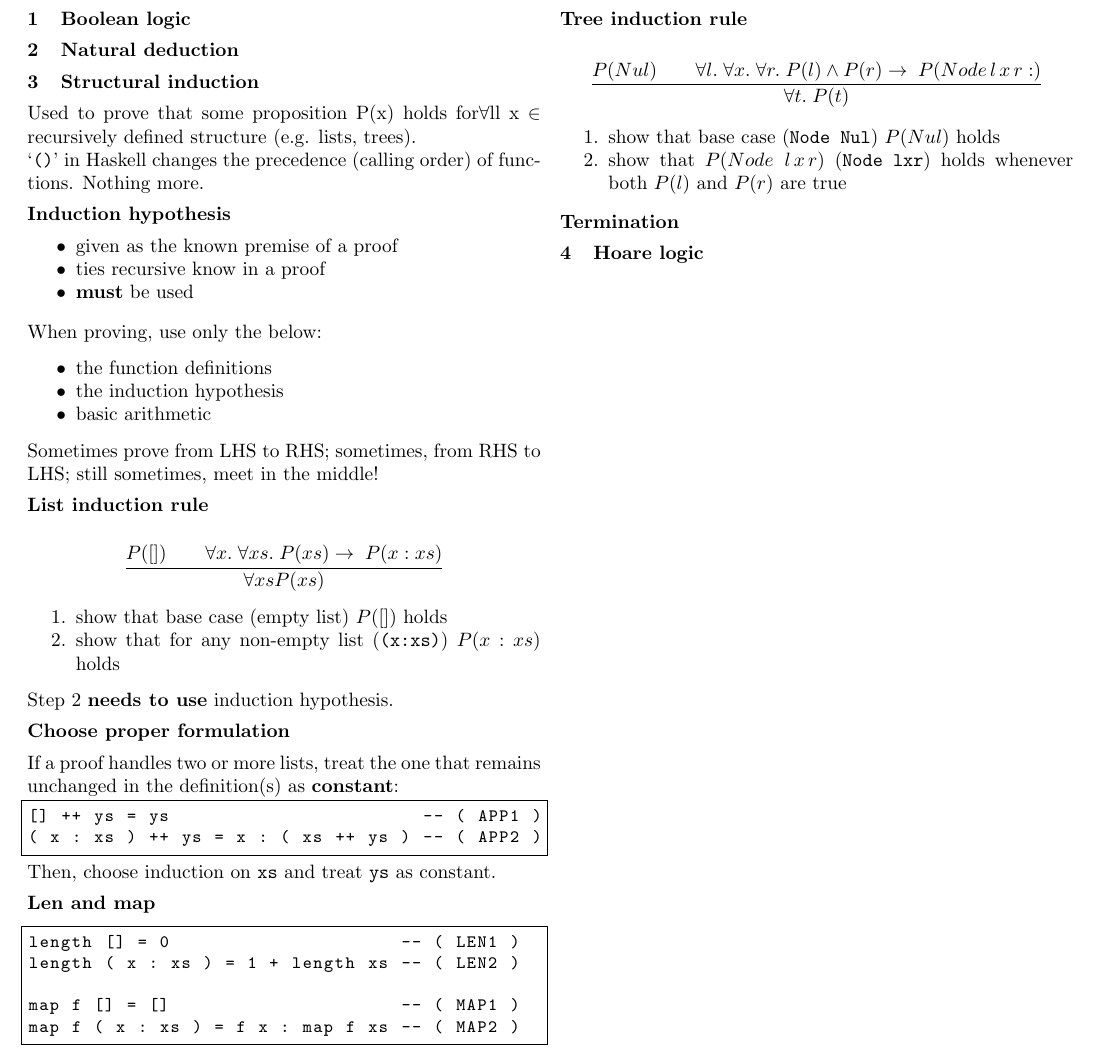
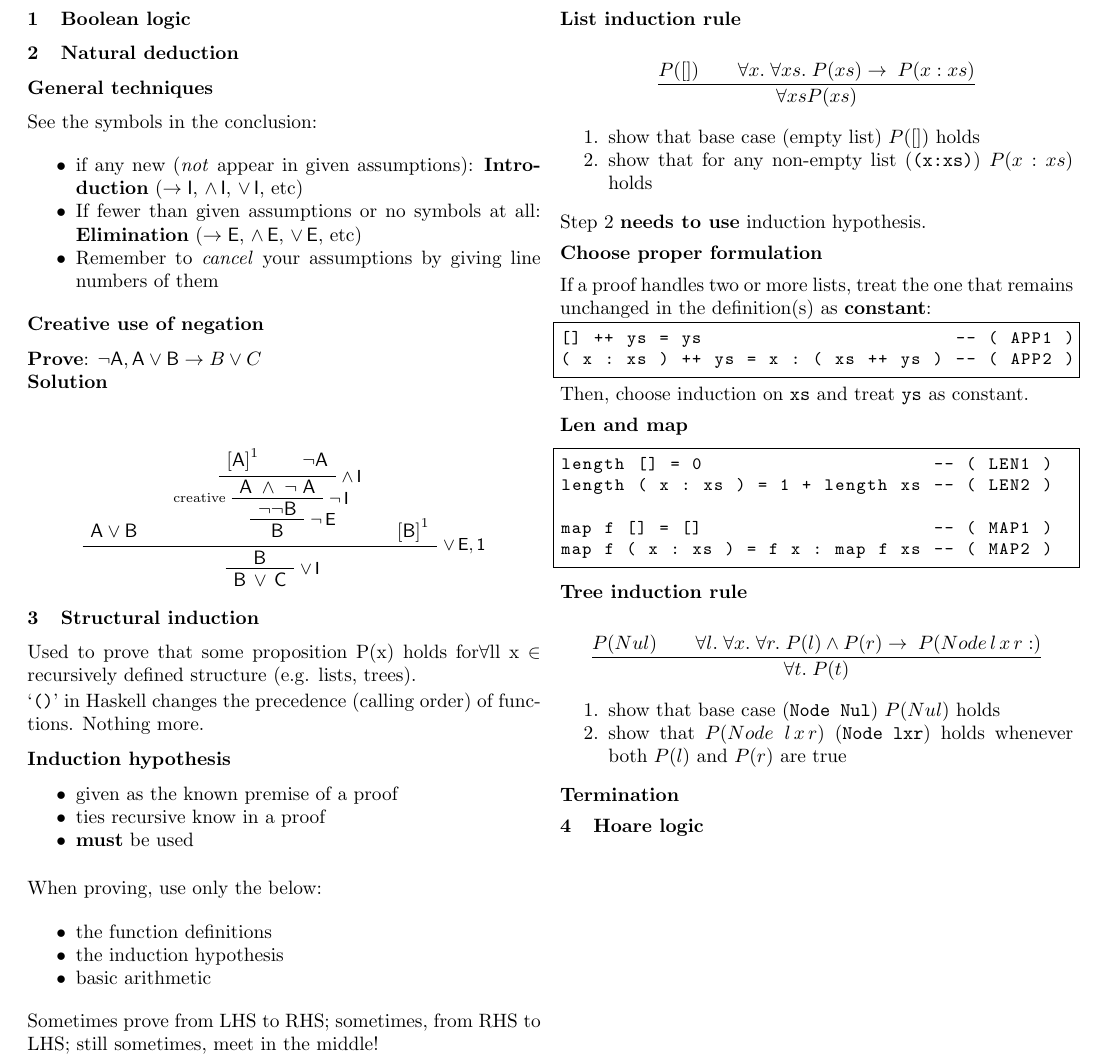
Before and after one commit to Linerre/cheatsheets, a LaTeX document (comp6260/notes/cheatsheet.tex): part of the page, cut so that both start at the same text. Compiled offline with pdfLaTeX.

Commit message:
Update cheatsheet

```diff
--- a/comp6260/notes/cheatsheet.tex
+++ b/comp6260/notes/cheatsheet.tex
@@ -30,6 +30,14 @@
   language=Haskell,
 }
 
+% -- Natural Deduction Tree
+\usepackage{bussproofs}
+% remember to install this package explicitly
+% \usepackage{cancel} use labeling feature offered by bussproofs
+
+% -- Natural Deduction Fitch (local)
+\usepackage{fitch}
+
 % -- Multi Columns --
 \usepackage{multicol}
 
@@ -47,6 +55,40 @@
 \section{Boolean logic}
 
 \section{Natural deduction}
+% TODO: free var and free for var
+\subsection*{General techniques}
+See the symbols in the conclusion:
+\begin{itemize}
+\item if any new (\emph{not} appear in given assumptions): \textbf{Introduction} ($\mathsf{\rightarrow I}$, $\mathsf{\land\,I}$, $\mathsf{\lor\,I}$, etc)
+\item If fewer than given assumptions or no symbols at all: \textbf{Elimination} ($\mathsf{\rightarrow E}$, $\mathsf{\land\,E}$, $\mathsf{\lor\,E}$, etc)
+\item Remember to \emph{cancel} your assumptions by giving line numbers of them
+\end{itemize}
+\subsection*{Creative use of negation}
+\textbf{Prove}: $\mathsf{ \neg A, A \lor B} \rightarrow B \lor C$\\
+\textbf{Solution}
+\begin{prooftree}
+\hskip 10pt
+  \AxiomC{$\mathsf{A \lor B}$}
+
+    \AxiomC{$\mathsf{[A]}^{1}$}
+    \AxiomC{$\mathsf{\neg A}$}
+    \RightLabel{\small{$\mathsf{\land\,I}$}}
+    \BinaryInfC{$\mathsf{A\;\land\;\neg\; A}$}
+    \LeftLabel{\scriptsize creative}
+    \RightLabel{\small{$\mathsf{\neg\,I}$}}
+    \UnaryInfC{$\mathsf{\neg\neg B}$}
+    \RightLabel{\small{$\mathsf{\neg\,E}$}}
+    \UnaryInfC{$\mathsf{B}$}
+
+    \AxiomC{$\mathsf{[B]}^{1}$}
+
+            \RightLabel{\small{$\mathsf{\lor\,E,1}$}}
+
+            \TrinaryInfC{$\mathsf{B}$}
+            \RightLabel{\small{$\mathsf{\lor\,I}$}}
+            \UnaryInfC{$\mathsf{B\,\lor\,C}$}
+\end{prooftree}
+
 
 \section{Structural induction}
 Used to prove that some proposition P(x) holds for$\forall$ll x $\in$ recursively defined structure (e.g. lists, trees).
```
